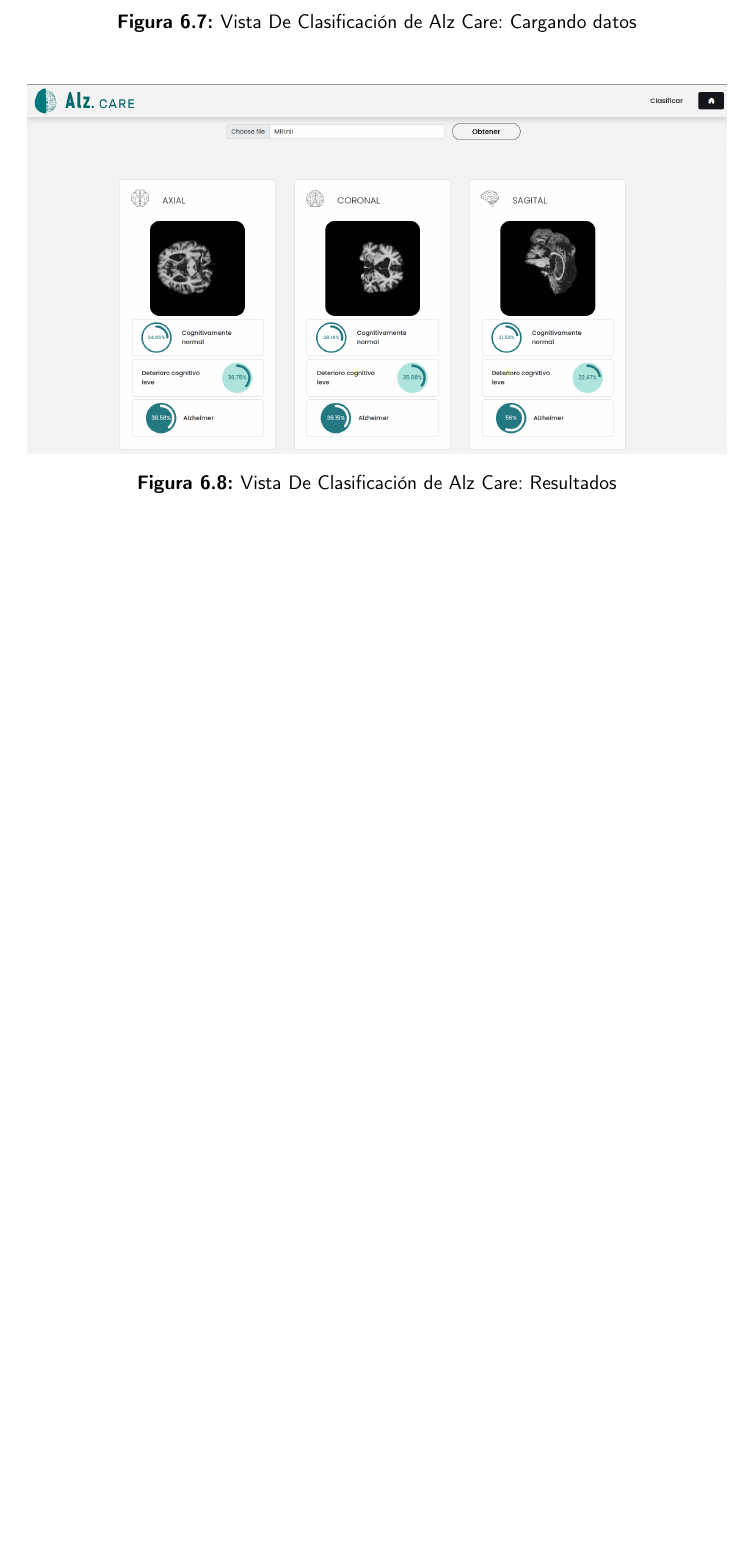
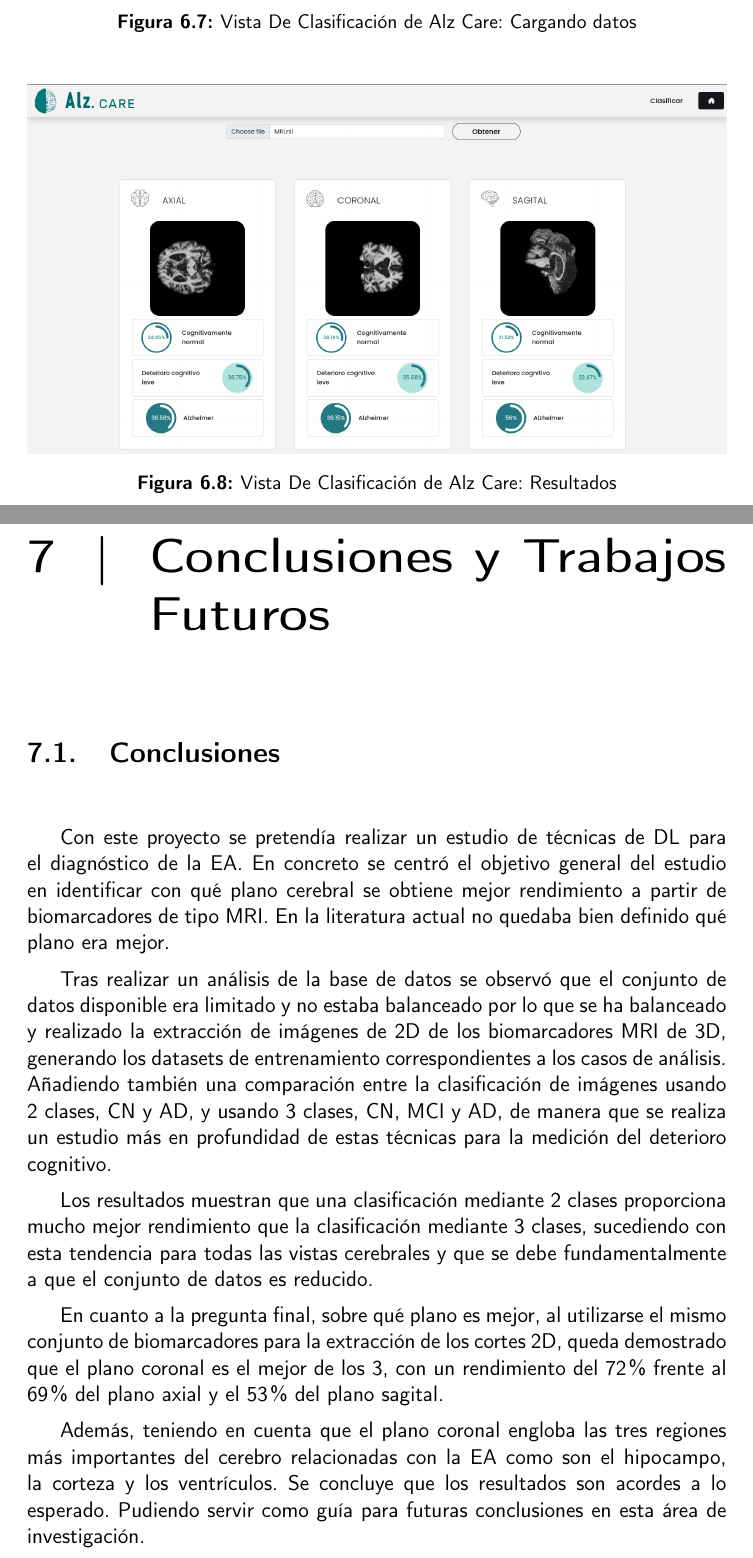
Before and after one commit to raquelmolinare/TFG, a LaTeX thesis (doc/proyecto.tex, which reads doc/capitulos/07_Conclusiones.tex): part of page 67 of 72 before the commit and two parts of pages 67 and 69 of 74 after it, the two joined at a grey line, cut so that both start at the same text, the shorter picture padded with empty space. Compiled offline with pdfLaTeX.

Commit message:
TFG-HU-1 📝 Conclusión

```diff
--- /dev/null
+++ b/doc/capitulos/07_Conclusiones.tex
@@ -0,0 +1,26 @@
+\chapter{Conclusiones y Trabajos Futuros}\label{ch:conclusiones-y-trabajos-futuros}
+
+\section{Conclusiones}\label{sec:conclusiones}
+Con este proyecto se pretendía realizar un estudio de técnicas de DL para el diagnóstico de la EA.
+En concreto se centró el objetivo general del estudio en identificar con qué plano cerebral se obtiene mejor rendimiento
+a partir de biomarcadores de tipo MRI. En la literatura actual no quedaba bien definido qué plano era mejor.
+
+Tras realizar un análisis de la base de datos se observó que el conjunto de datos disponible era limitado y no estaba
+balanceado por lo que se ha balanceado y realizado la extracción de imágenes de 2D de los biomarcadores MRI de 3D,
+generando los datasets de entrenamiento correspondientes a los casos de análisis.
+Añadiendo también una comparación entre la clasificación de imágenes usando 2 clases, CN y AD, y usando 3 clases, CN,
+MCI y AD, de manera que se realiza un estudio más en profundidad de estas técnicas para la medición del deterioro
+cognitivo.
+
+Los resultados muestran que una clasificación mediante 2 clases proporciona mucho mejor rendimiento que la clasificación
+mediante 3 clases, sucediendo con esta tendencia para todas las vistas cerebrales y que se debe fundamentalmente a que
+el conjunto de datos es reducido.
+
+En cuanto a la pregunta final, sobre qué plano es mejor, al utilizarse el mismo conjunto de biomarcadores para la
+extracción de los cortes 2D, queda demostrado que el plano coronal es el mejor de los 3, con un rendimiento del 72\%
+frente al 69\% del plano axial y el 53\% del plano sagital.
+
+Además, teniendo en cuenta que el plano coronal engloba las tres regiones más importantes del cerebro relacionadas con
+la EA como son el hipocampo, la corteza y los ventrículos.
+Se concluye que los resultados son acordes a lo esperado.
+Pudiendo servir como guía para futuras conclusiones en esta área de investigación.
```
Also changed, not shown: doc/proyecto.tex (+1 -5 lines), doc/capitulos/07_Conclusiones.tex (28 more changed lines).
